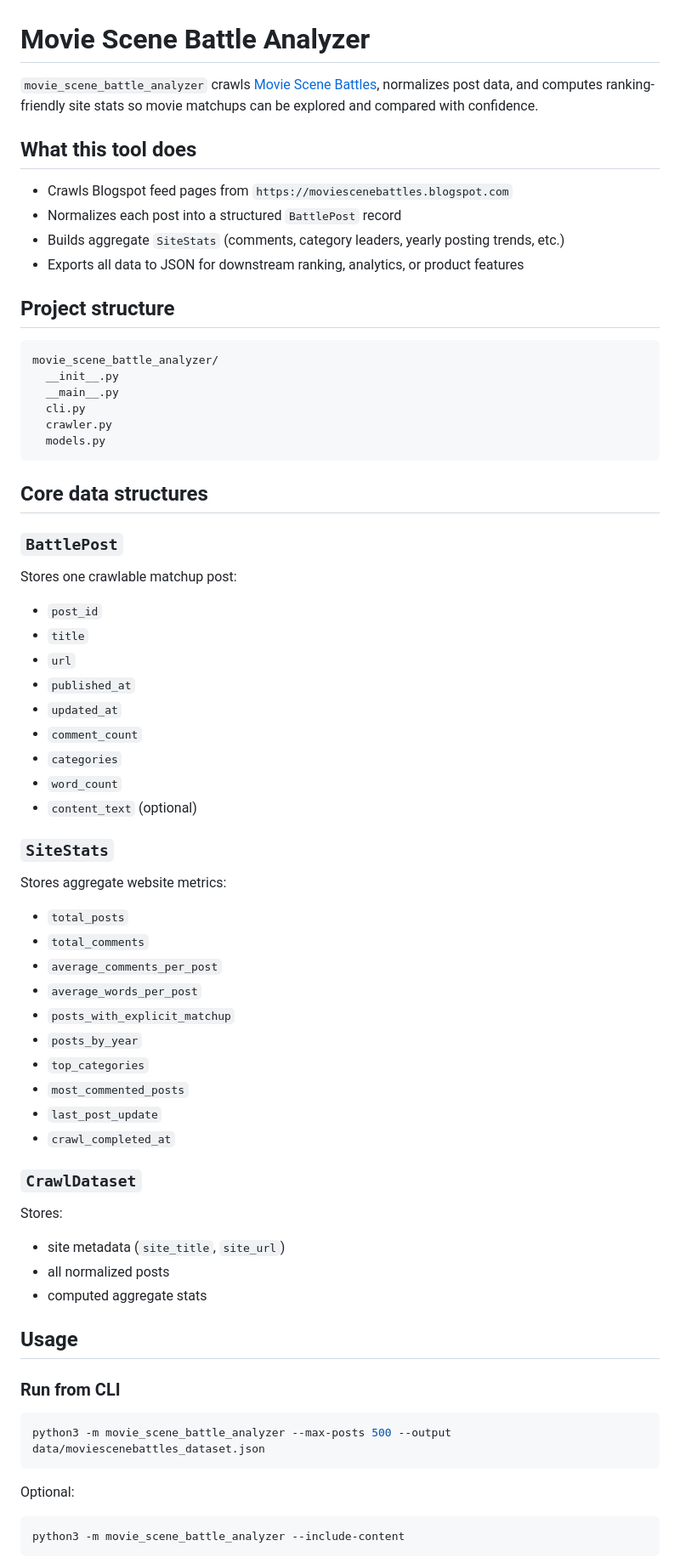
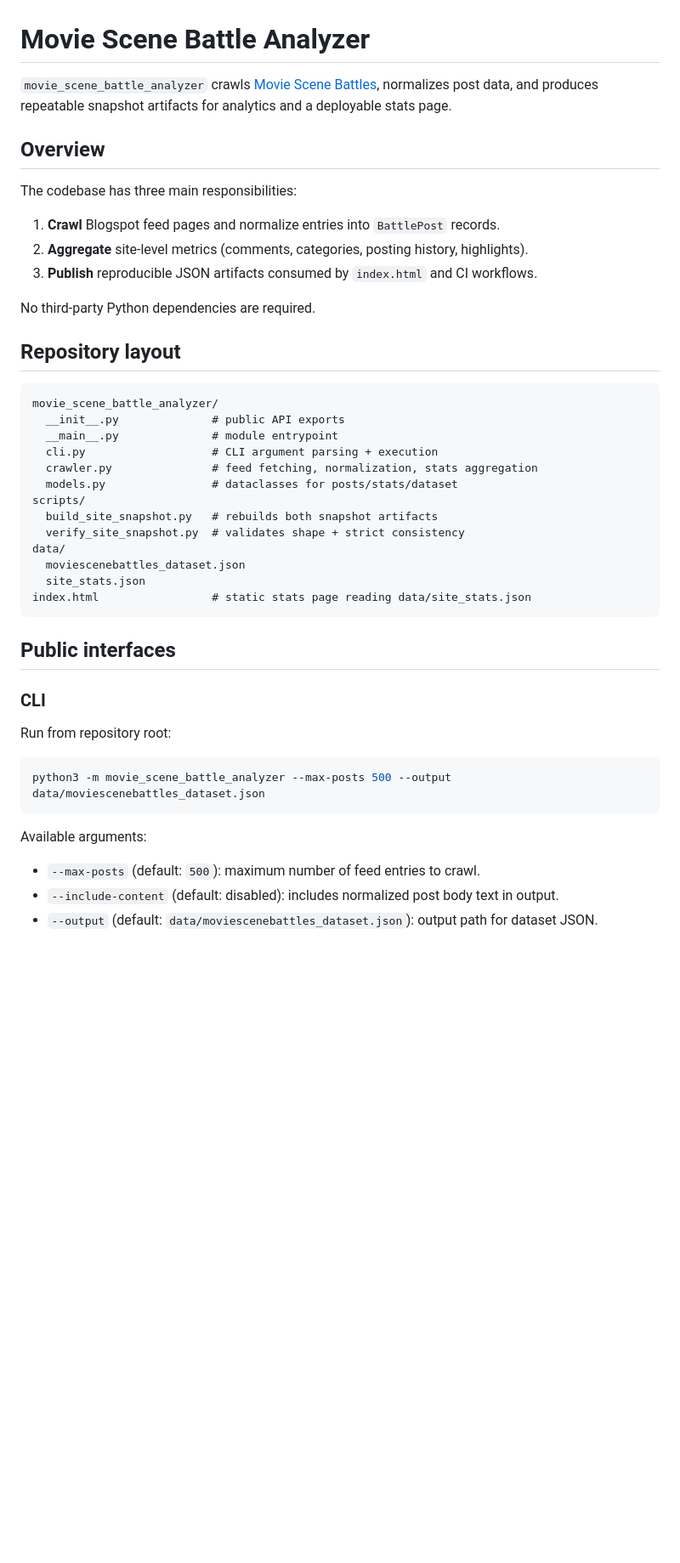
Before and after one commit to MAKaminski/movie_scene_battle_analyzer, a Markdown page: README.md, the part around one of its changes. Shown at 85% size. Rendered like a GitHub page; blank space fills up the shorter version.

Commit message:
docs: expand crawler and snapshot runbook
Co-authored-by: Michael Kaminski <MKaminski1337@Gmail.com>

````diff
--- a/README.md
+++ b/README.md
@@ -1,69 +1,50 @@
 # Movie Scene Battle Analyzer
 
-`movie_scene_battle_analyzer` crawls [Movie Scene Battles](https://moviescenebattles.blogspot.com), normalizes post data, and computes ranking-friendly site stats so movie matchups can be explored and compared with confidence.
+`movie_scene_battle_analyzer` crawls
+[Movie Scene Battles](https://moviescenebattles.blogspot.com), normalizes post data,
+and produces repeatable snapshot artifacts for analytics and a deployable stats page.
 
-## What this tool does
+## Overview
 
-- Crawls Blogspot feed pages from `https://moviescenebattles.blogspot.com`
-- Normalizes each post into a structured `BattlePost` record
-- Builds aggregate `SiteStats` (comments, category leaders, yearly posting trends, etc.)
-- Exports all data to JSON for downstream ranking, analytics, or product features
+The codebase has three main responsibilities:
 
-## Project structure
+1. **Crawl** Blogspot feed pages and normalize entries into `BattlePost` records.
+2. **Aggregate** site-level metrics (comments, categories, posting history, highlights).
+3. **Publish** reproducible JSON artifacts consumed by `index.html` and CI workflows.
+
+No third-party Python dependencies are required.
+
+## Repository layout
 
 ```text
 movie_scene_battle_analyzer/
-  __init__.py
-  __main__.py
-  cli.py
-  crawler.py
-  models.py
+  __init__.py              # public API exports
+  __main__.py              # module entrypoint
+  cli.py                   # CLI argument parsing + execution
+  crawler.py               # feed fetching, normalization, stats aggregation
+  models.py                # dataclasses for posts/stats/dataset
+scripts/
+  build_site_snapshot.py   # rebuilds both snapshot artifacts
+  verify_site_snapshot.py  # validates shape + strict consistency
+data/
+  moviescenebattles_dataset.json
+  site_stats.json
+index.html                 # static stats page reading data/site_stats.json
 ```
 
-## Core data structures
+## Public interfaces
 
-### `BattlePost`
-Stores one crawlable matchup post:
-- `post_id`
-- `title`
-- `url`
-- `published_at`
-- `updated_at`
-- `comment_count`
-- `categories`
-- `word_count`
-- `content_text` (optional)
+### CLI
 
-### `SiteStats`
-Stores aggregate website metrics:
-- `total_posts`
-- `total_comments`
-- `average_comments_per_post`
-- `average_words_per_post`
-- `posts_with_explicit_matchup`
-- `posts_by_year`
-- `top_categories`
-- `most_commented_posts`
-- `last_post_update`
-- `crawl_completed_at`
-
-### `CrawlDataset`
-Stores:
-- site metadata (`site_title`, `site_url`)
-- all normalized posts
-- computed aggregate stats
-
-## Usage
-
-### Run from CLI
+Run from repository root:
 
 ```bash
 python3 -m movie_scene_battle_analyzer --max-posts 500 --output data/moviescenebattles_dataset.json
 ```
 
-Optional:
+Available arguments:
 
-```bash
-python3 -m movie_scene_battle_analyzer --include-content
-```
+- `--max-posts` (default: `500`): maximum number of feed entries to crawl.
+- `--include-content` (default: disabled): includes normalized post body text in output.
+- `--output` (default: `data/moviescenebattles_dataset.json`): output path for dataset JSON.
 
````
Also changed, not shown: other parts of README.md (+87 -48 lines).
